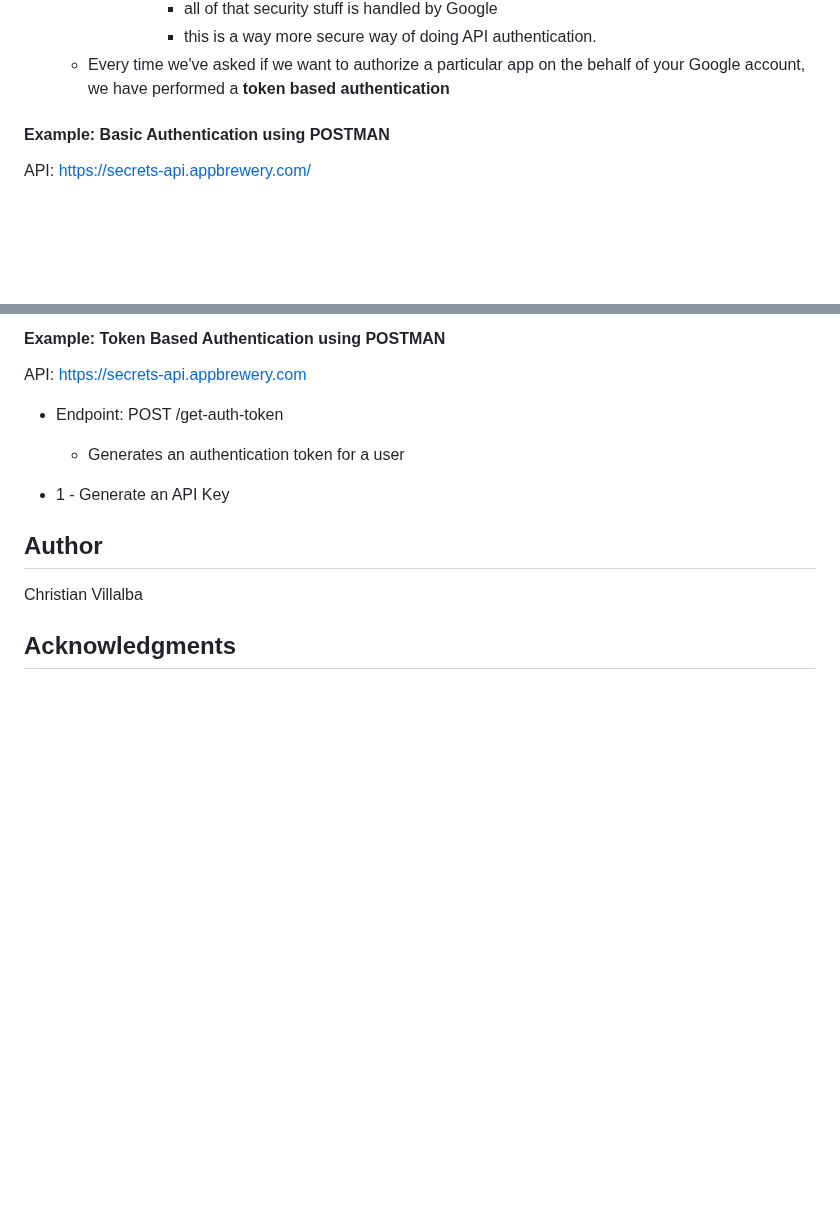
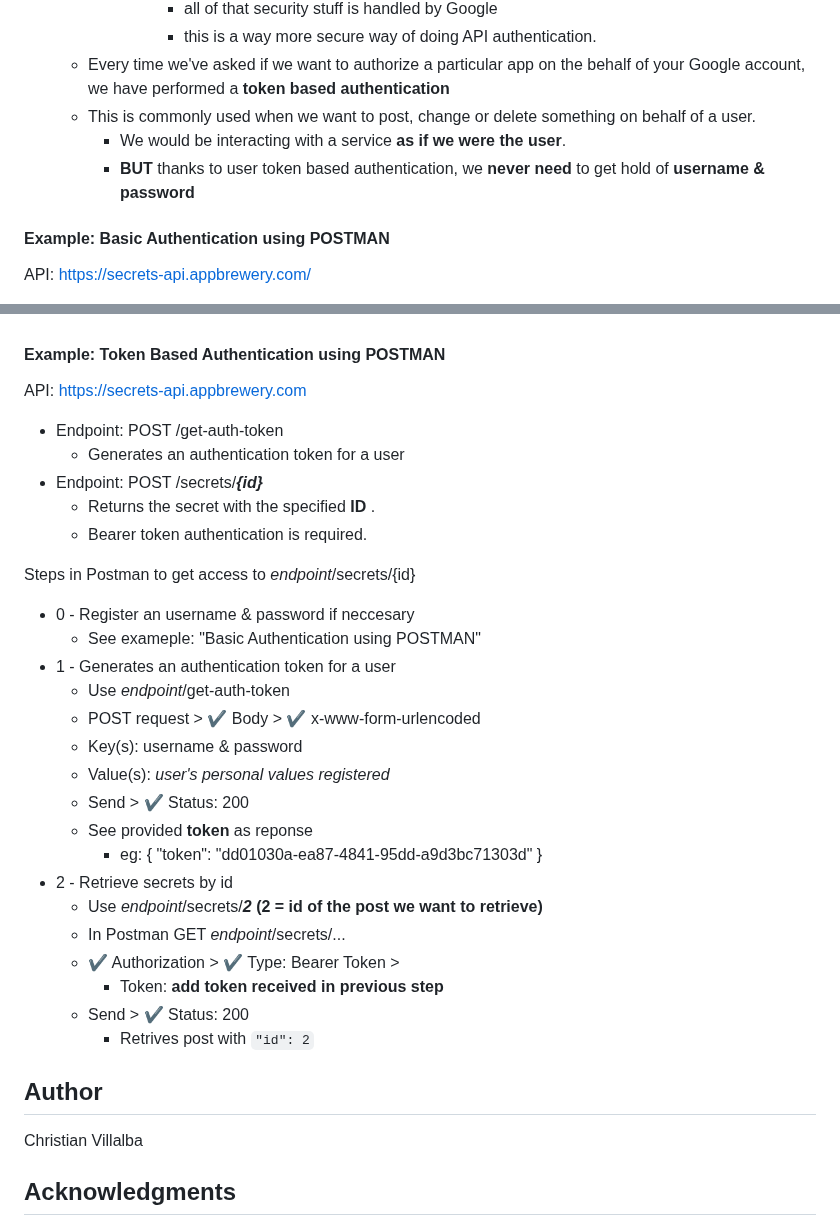
Before and after one commit to ChristianVillalba/the-complete-web-development-bootcamp, a Markdown page: 08 - APIs/README.md, 2 parts joined by grey strips. GitHub-like rendering; blank space fills up the shorter version.

```diff
--- a/08 - APIs/README.md
+++ b/08 - APIs/README.md
@@ -240,6 +240,9 @@ Instructor: Dr. Angela Yu
                 * all of that security stuff is handled by Google
                 * this is a way more secure way of doing API authentication.
     * Every time we've asked if we want to authorize a particular app on the behalf of your Google account, we have performed a **token based authentication**
+    * This is commonly used when we want to post, change or delete something on behalf of a user.
+        * We would be interacting with a service **as if we were the user**.
+        * **BUT** thanks to user token based authentication, we **never need** to get hold of **username & password**
 
 #### Example: Basic Authentication using POSTMAN
 API: https://secrets-api.appbrewery.com/
@@ -301,10 +304,28 @@ Steps in Postman to be able to use *endpoint*/filter
 API: https://secrets-api.appbrewery.com
 * Endpoint: POST /get-auth-token
     * Generates an authentication token for a user
+* Endpoint: POST /secrets/***{id}***
+    * Returns the secret with the specified **ID** .
+    * Bearer token authentication is required.
 
-
-* 1 - Generate an API Key
-
+Steps in Postman to get access to *endpoint*/secrets/{id}
+* 0 - Register an username & password if neccesary
+    * See exameple: "Basic Authentication using POSTMAN"
+* 1 - Generates an authentication token for a user
+    * Use *endpoint*/get-auth-token
+    * POST request > ✔ Body > ✔ x-www-form-urlencoded
+    * Key(s): username & password
+    * Value(s): *user's personal values registered*
+    * Send > ✔ Status: 200
+    * See provided **token** as reponse
+        * eg: { "token": "dd01030a-ea87-4841-95dd-a9d3bc71303d" }
+* 2 - Retrieve secrets by id
+    * Use *endpoint*/secrets/***2*** **(2 = id of the post we want to retrieve)**
+    * In Postman GET *endpoint*/secrets/...
+    * ✔ Authorization > ✔ Type: Bearer Token >
+        * Token: **add token received in previous step**
+    * Send > ✔ Status: 200
+        * Retrives post with `"id": 2`
 
 
 
```
